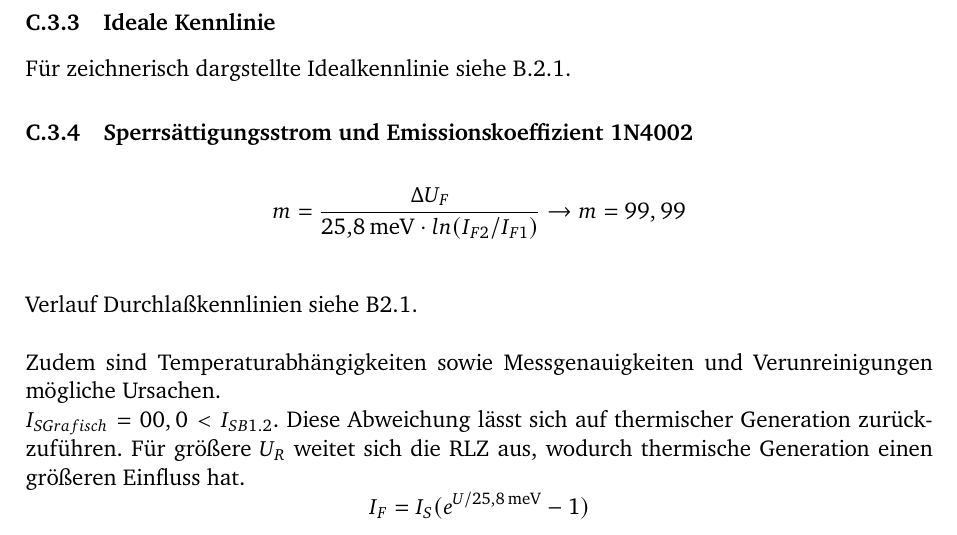
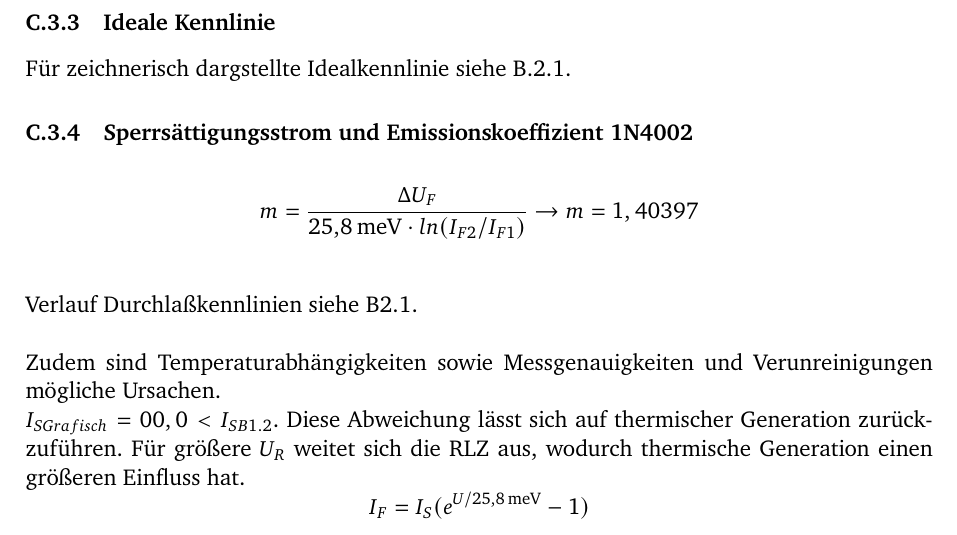
Before and after one commit to GeneralBombe/ProtokollDiode, a LaTeX document (template.tex): part of page 18 of 26, cut so that both start at the same text. Compiled offline with pdfLaTeX.

Commit message:
m angepasst 3.4

```diff
--- a/template.tex
+++ b/template.tex
@@ -562,7 +562,7 @@ Für zeichnerisch dargstellte Idealkennlinie siehe B.2.1.
 \subsubsection{Sperrsättigungsstrom und Emissionskoeffizient 1N4002}
 \vspace{1em}
 \[
-m = \frac{\Delta U_F}{\SI{25.8}{\milli\electronvolt}\cdot ln(I_{F2}/I_{F1})} \rightarrow m = 99,99
+m = \frac{\Delta U_F}{\SI{25.8}{\milli\electronvolt}\cdot ln(I_{F2}/I_{F1})} \rightarrow m = 1,40397
 \]
 \vspace{1em}
 
```
